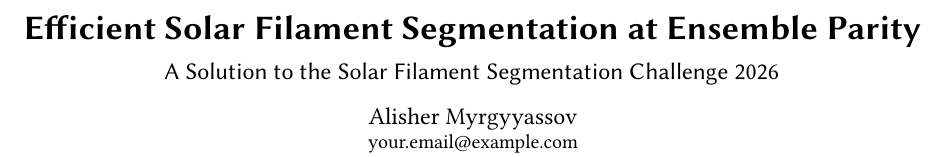
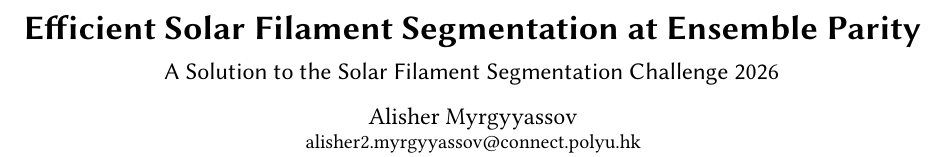
Before and after one commit to AlisherMyrgyyassov/Kaggle-Solar-Submission, a LaTeX paper (report/main.tex): part of page 1 of 3, cut so that both start at the same text. Compiled offline with pdfLaTeX.

Commit message:
report: set corresponding author email

```diff
--- a/report/main.tex
+++ b/report/main.tex
@@ -34,7 +34,7 @@
 
 
 \author{Alisher Myrgyyassov}
-\email{your.email@example.com}   % TODO: replace before submission
+\email{alisher2.myrgyyassov@connect.polyu.hk}
 
 \begin{abstract}
 Solar filaments are thin, low-contrast chromospheric structures whose instance
```
Also changed, not shown: report/main.pdf.
